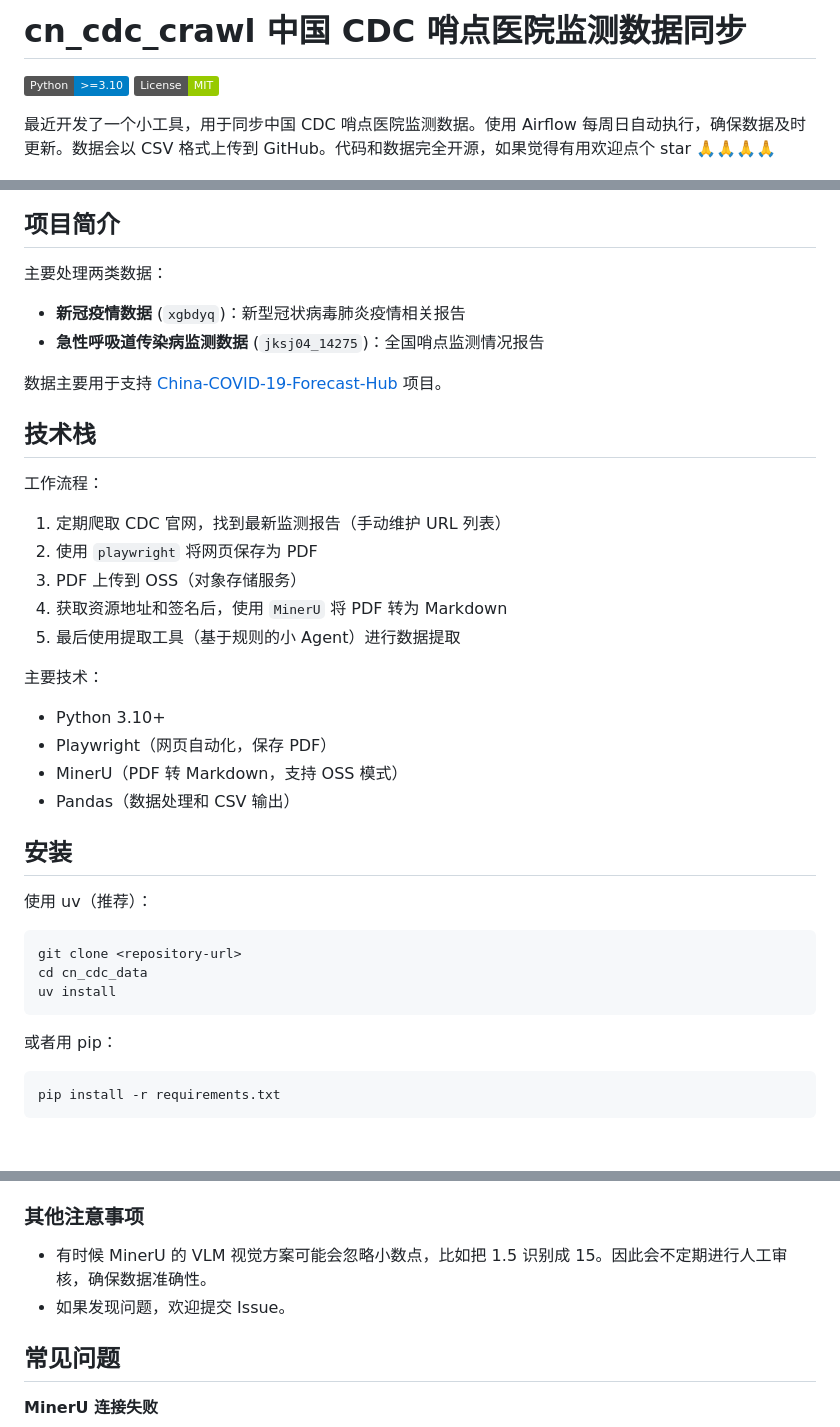
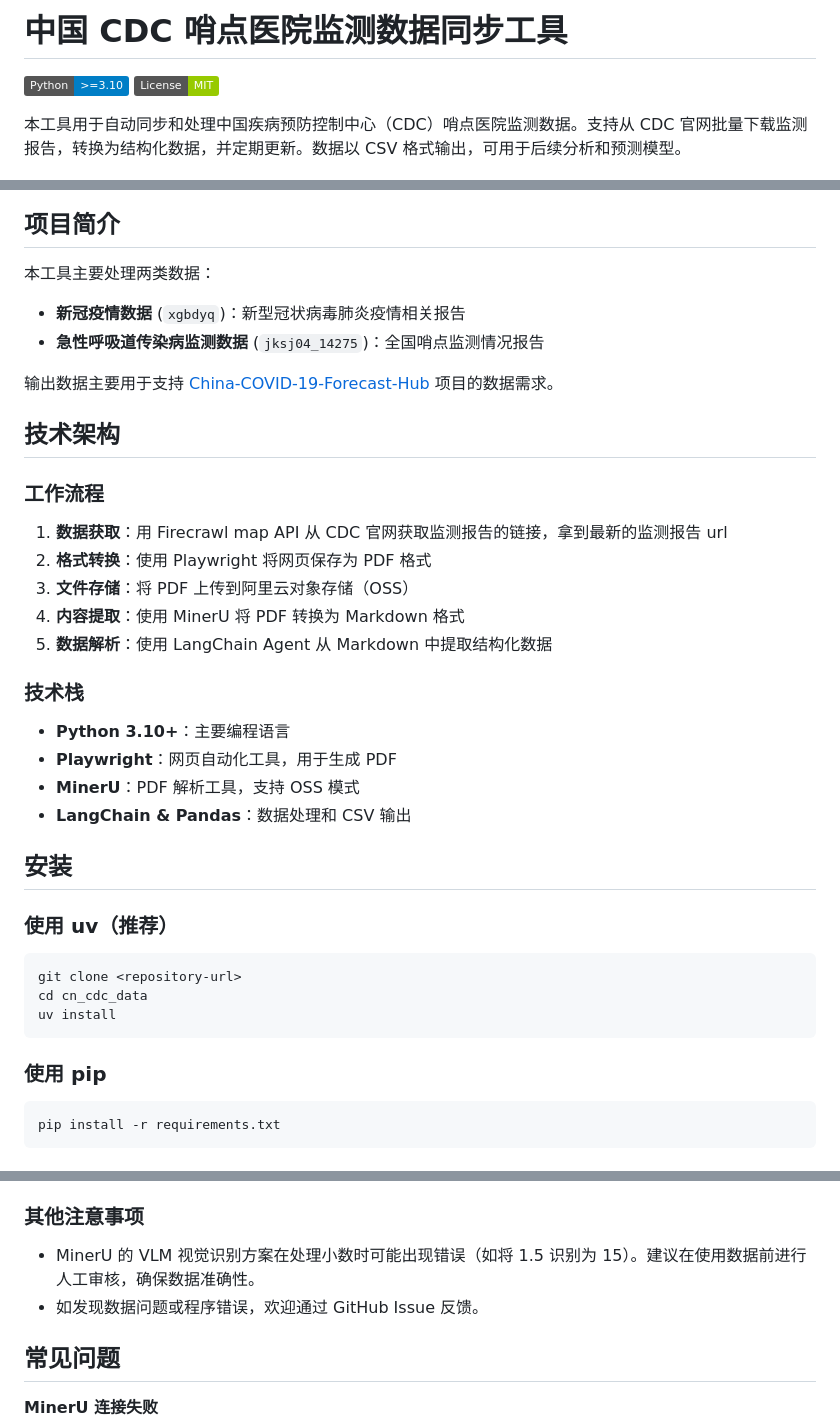
Before and after one commit to dailypartita/cn_cdc_crawl, a Markdown page: README.md, 3 parts joined by grey strips. GitHub-like rendering; badges without logos.

````diff
--- a/README.md
+++ b/README.md
@@ -1,38 +1,41 @@
-# cn_cdc_crawl 中国 CDC 哨点医院监测数据同步
+# 中国 CDC 哨点医院监测数据同步工具
 
 [![Python](https://img.shields.io/badge/Python->=3.10-blue.svg)](https://www.python.org/)
 [![License](https://img.shields.io/badge/License-MIT-green.svg)](LICENSE)
 
-最近开发了一个小工具，用于同步中国 CDC 哨点医院监测数据。使用 Airflow 每周日自动执行，确保数据及时更新。数据会以 CSV 格式上传到 GitHub。代码和数据完全开源，如果觉得有用欢迎点个 star 🙏🙏🙏🙏
+本工具用于自动同步和处理中国疾病预防控制中心（CDC）哨点医院监测数据。支持从 CDC 官网批量下载监测报告，转换为结构化数据，并定期更新。数据以 CSV 格式输出，可用于后续分析和预测模型。
 
 ![](./docs/cn_cdc_2025-11-23.jpg)
 
 ## 项目简介
 
-主要处理两类数据：
+本工具主要处理两类数据：
+
 - **新冠疫情数据** (`xgbdyq`)：新型冠状病毒肺炎疫情相关报告
 - **急性呼吸道传染病监测数据** (`jksj04_14275`)：全国哨点监测情况报告
 
-数据主要用于支持 [China-COVID-19-Forecast-Hub](https://github.com/dailypartita/China-COVID-19-Forecast-Hub) 项目。
+输出数据主要用于支持 [China-COVID-19-Forecast-Hub](https://github.com/dailypartita/China-COVID-19-Forecast-Hub) 项目的数据需求。
 
-## 技术栈
+## 技术架构
 
-工作流程：
-1. 定期爬取 CDC 官网，找到最新监测报告（手动维护 URL 列表）
-2. 使用 `playwright` 将网页保存为 PDF
-3. PDF 上传到 OSS（对象存储服务）
-4. 获取资源地址和签名后，使用 `MinerU` 将 PDF 转为 Markdown
-5. 最后使用提取工具（基于规则的小 Agent）进行数据提取
+### 工作流程
 
-主要技术：
-- Python 3.10+
-- Playwright（网页自动化，保存 PDF）
-- MinerU（PDF 转 Markdown，支持 OSS 模式）
-- Pandas（数据处理和 CSV 输出）
+1. **数据获取**：用 Firecrawl map API 从 CDC 官网获取监测报告的链接，拿到最新的监测报告 url
+2. **格式转换**：使用 Playwright 将网页保存为 PDF 格式
+3. **文件存储**：将 PDF 上传到阿里云对象存储（OSS）
+4. **内容提取**：使用 MinerU 将 PDF 转换为 Markdown 格式
+5. **数据解析**：使用 LangChain Agent 从 Markdown 中提取结构化数据
+
+### 技术栈
+
+- **Python 3.10+**：主要编程语言
+- **Playwright**：网页自动化工具，用于生成 PDF
+- **MinerU**：PDF 解析工具，支持 OSS 模式
+- **LangChain & Pandas**：数据处理和 CSV 输出
 
 ## 安装
 
-使用 uv（推荐）：
+### 使用 uv（推荐）
 
 ```bash
 git clone <repository-url>
@@ -40,7 +43,7 @@ cd cn_cdc_data
 uv install
 ```
 
-或者用 pip：
+### 使用 pip
 
 ```bash
 pip install -r requirements.txt
@@ -243,8 +246,8 @@ cd airflow
 
 ### 其他注意事项
 
-- 有时候 MinerU 的 VLM 视觉方案可能会忽略小数点，比如把 1.5 识别成 15。因此会不定期进行人工审核，确保数据准确性。
-- 如果发现问题，欢迎提交 Issue。
+- MinerU 的 VLM 视觉识别方案在处理小数时可能出现错误（如将 1.5 识别为 15）。建议在使用数据前进行人工审核，确保数据准确性。
+- 如发现数据问题或程序错误，欢迎通过 GitHub Issue 反馈。
 
 ## 常见问题
 
````
Also changed, not shown: other parts of README.md (+1 -1 lines).
